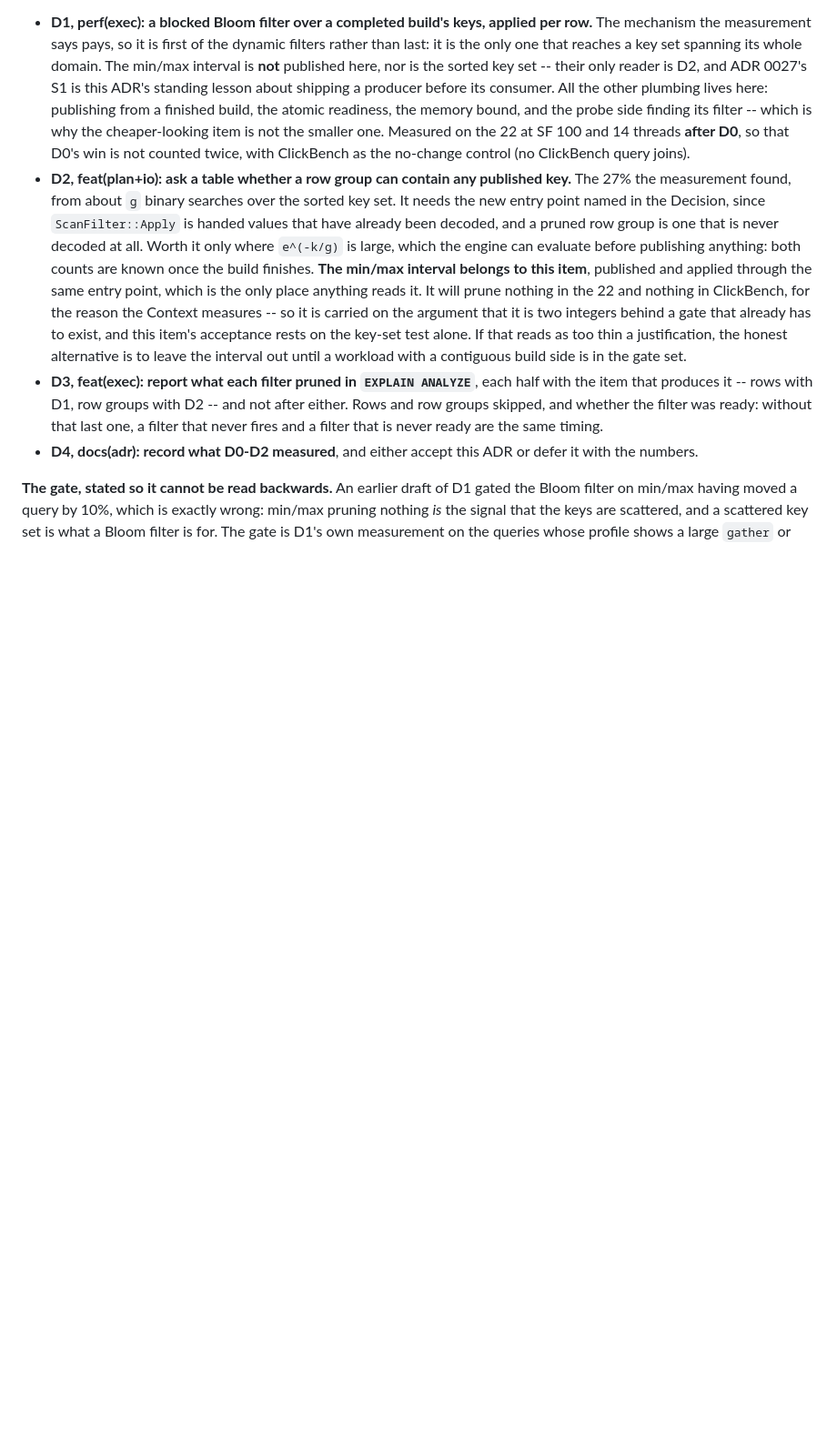
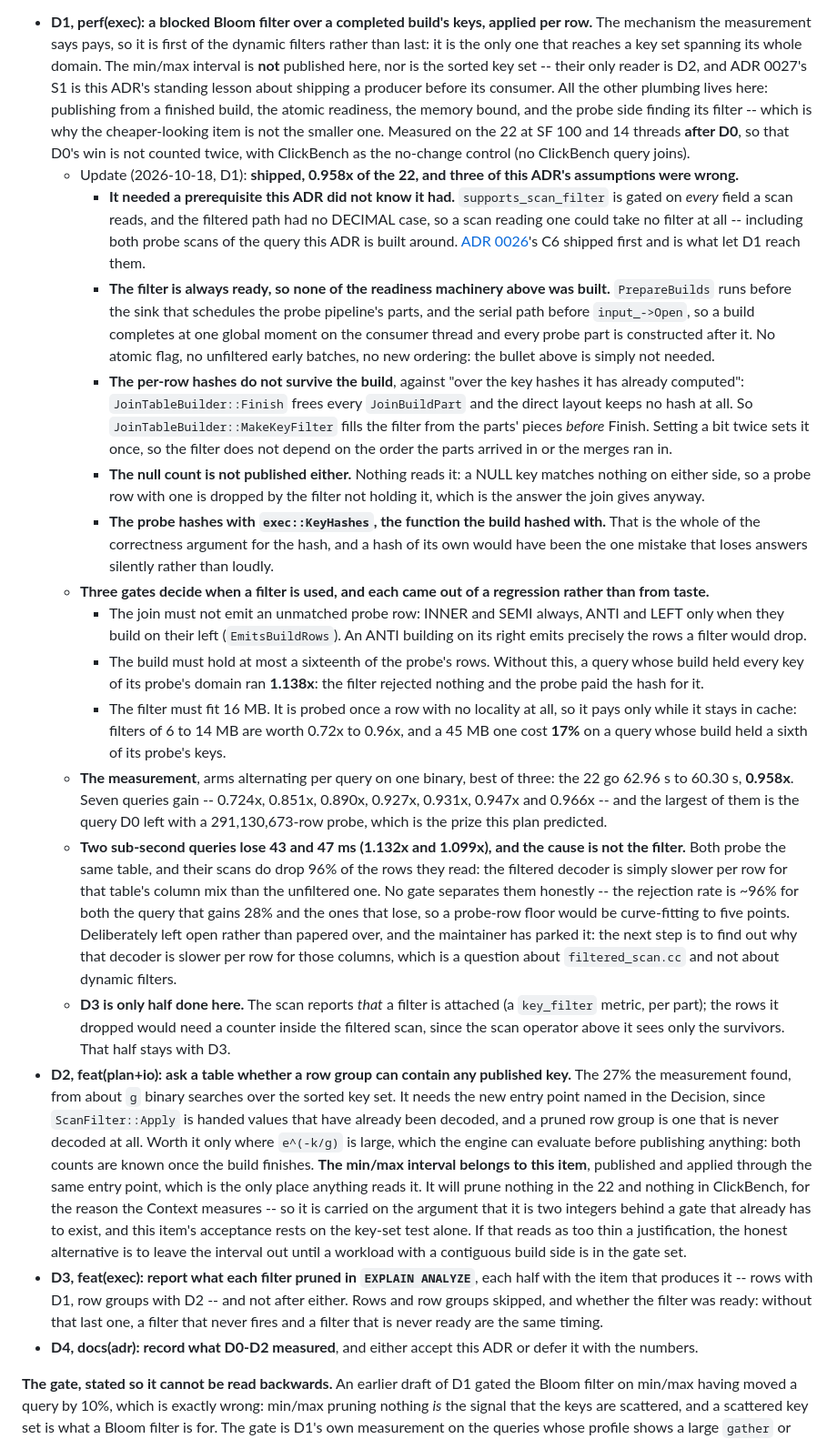
Before and after one commit to ydb-campus/antb1, a Markdown page: docs/adr/0029-dynamic-join-filters.md, the part around the change. Shown at 91% size. Drawn GitHub-style; blank space fills up the shorter version.

Commit message:
docs(adr): record what D1 shipped, and what it leaves open
D1's own entry, with the three assumptions the code refuted: it needed a
prerequisite the ADR did not know it had (ADR 0026's C6, since
supports_scan_filter is gated on every field a scan reads); the filter is
always ready, so none of the readiness machinery was built; and the
per-row hashes do not survive the build, so the filter fills before
Finish. The null count is not published either, because nothing reads it.

The three gates are recorded with the regressions that produced them --
1.138x for a build holding every key of its probe's domain, 17% for a
45 MB filter past the cache -- and the measurement: the 22 go 62.96 s to
60.30 s, 0.958x, with seven queries gaining.

The two sub-second queries that lose 43 and 47 ms are recorded as open
rather than papered over. Their scans do drop 96% of the rows they read,
so the cost is the filtered decoder being slower per row for that table's
column mix; no gate separates them honestly, since the rejection rate is
the same ~96% for the query that gains 28%. The next step is a question
about filtered_scan.cc, not about dynamic filters.

D3 is half done: the scan reports that a filter is attached, not how many
rows it dropped, which needs a counter inside the filtered scan.

```diff
--- a/docs/adr/0029-dynamic-join-filters.md
+++ b/docs/adr/0029-dynamic-join-filters.md
@@ -194,6 +194,45 @@ lesson of [ADR 0027](0027-string-views.md)'s S1, which was planned as a win whos
   bound, and the probe side finding its filter -- which is why the cheaper-looking item is not the smaller one.
   Measured on the 22 at SF 100 and 14 threads **after D0**, so that D0's win is not counted twice, with ClickBench
   as the no-change control (no ClickBench query joins).
+  - Update (2026-10-18, D1): **shipped, 0.958x of the 22, and three of this ADR's assumptions were wrong.**
+    - **It needed a prerequisite this ADR did not know it had.** `supports_scan_filter` is gated on *every* field a
+      scan reads, and the filtered path had no DECIMAL case, so a scan reading one could take no filter at all --
+      including both probe scans of the query this ADR is built around. [ADR 0026](0026-join-performance.md)'s C6
+      shipped first and is what let D1 reach them.
+    - **The filter is always ready, so none of the readiness machinery above was built.** `PrepareBuilds` runs
+      before the sink that schedules the probe pipeline's parts, and the serial path before `input_->Open`, so a
+      build completes at one global moment on the consumer thread and every probe part is constructed after it. No
+      atomic flag, no unfiltered early batches, no new ordering: the bullet above is simply not needed.
+    - **The per-row hashes do not survive the build**, against "over the key hashes it has already computed":
+      `JoinTableBuilder::Finish` frees every `JoinBuildPart` and the direct layout keeps no hash at all. So
+      `JoinTableBuilder::MakeKeyFilter` fills the filter from the parts' pieces *before* Finish. Setting a bit twice
+      sets it once, so the filter does not depend on the order the parts arrived in or the merges ran in.
+    - **The null count is not published either.** Nothing reads it: a NULL key matches nothing on either side, so a
+      probe row with one is dropped by the filter not holding it, which is the answer the join gives anyway.
+    - **The probe hashes with `exec::KeyHashes`, the function the build hashed with.** That is the whole of the
+      correctness argument for the hash, and a hash of its own would have been the one mistake that loses answers
+      silently rather than loudly.
+  - **Three gates decide when a filter is used, and each came out of a regression rather than from taste.**
+    - The join must not emit an unmatched probe row: INNER and SEMI always, ANTI and LEFT only when they build on
+      their left (`EmitsBuildRows`). An ANTI building on its right emits precisely the rows a filter would drop.
+    - The build must hold at most a sixteenth of the probe's rows. Without this, a query whose build held every key
+      of its probe's domain ran **1.138x**: the filter rejected nothing and the probe paid the hash for it.
+    - The filter must fit 16 MB. It is probed once a row with no locality at all, so it pays only while it stays in
+      cache: filters of 6 to 14 MB are worth 0.72x to 0.96x, and a 45 MB one cost **17%** on a query whose build
+      held a sixth of its probe's keys.
+  - **The measurement**, arms alternating per query on one binary, best of three: the 22 go 62.96 s to 60.30 s,
+    **0.958x**. Seven queries gain -- 0.724x, 0.851x, 0.890x, 0.927x, 0.931x, 0.947x and 0.966x -- and the largest
+    of them is the query D0 left with a 291,130,673-row probe, which is the prize this plan predicted.
+  - **Two sub-second queries lose 43 and 47 ms (1.132x and 1.099x), and the cause is not the filter.** Both probe the
+    same table, and their scans do drop 96% of the rows they read: the filtered decoder is simply slower per row for
+    that table's column mix than the unfiltered one. No gate separates them honestly -- the rejection rate is ~96%
+    for both the query that gains 28% and the ones that lose, so a probe-row floor would be curve-fitting to five
+    points. Deliberately left open rather than papered over, and the maintainer has parked it: the next step is to
+    find out why that decoder is slower per row for those columns, which is a question about `filtered_scan.cc` and
+    not about dynamic filters.
+  - **D3 is only half done here.** The scan reports *that* a filter is attached (a `key_filter` metric, per part);
+    the rows it dropped would need a counter inside the filtered scan, since the scan operator above it sees only
+    the survivors. That half stays with D3.
 - **D2, feat(plan+io): ask a table whether a row group can contain any published key.** The 27% the measurement
   found, from about `g` binary searches over the sorted key set. It needs the new entry point named in the Decision,
   since `ScanFilter::Apply` is handed values that have already been decoded, and a pruned row group is one that is
```
